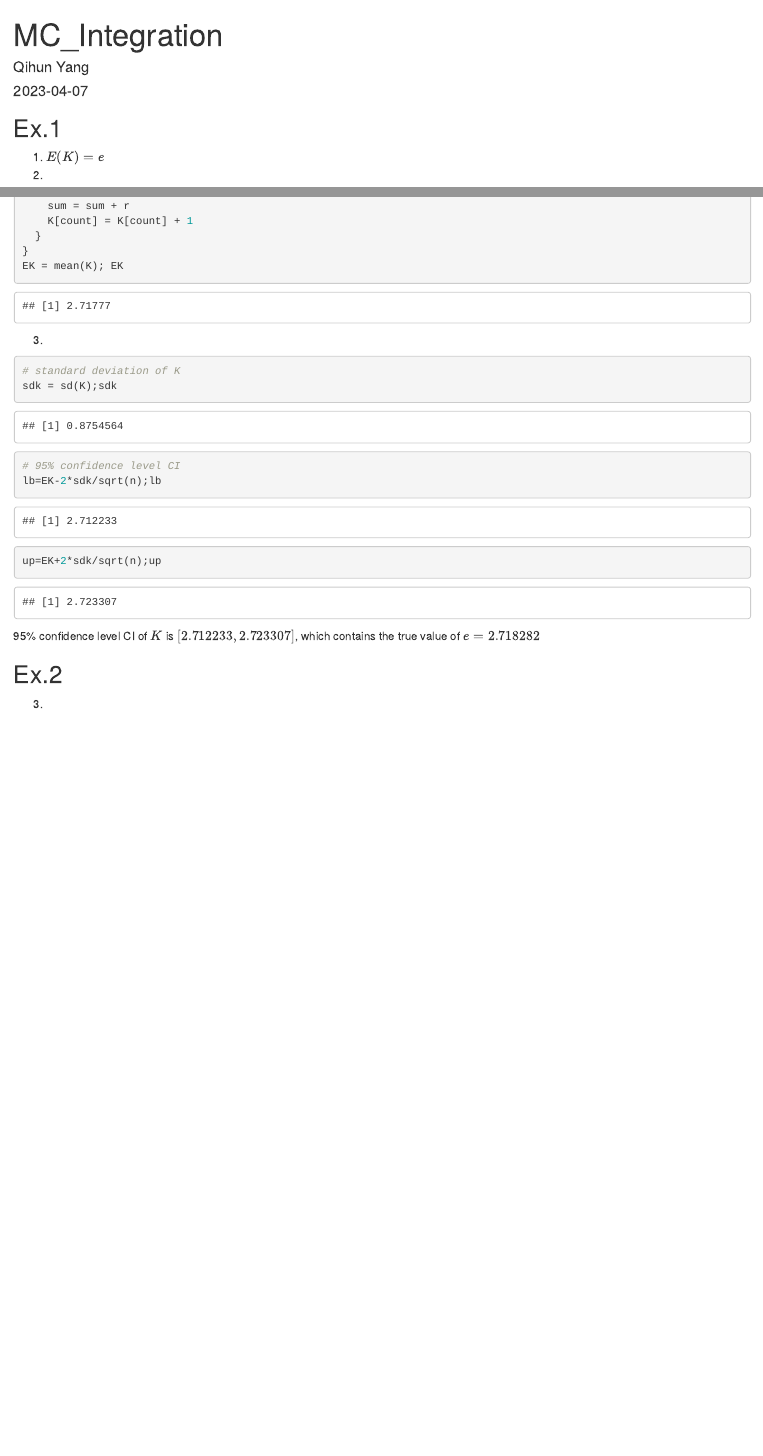
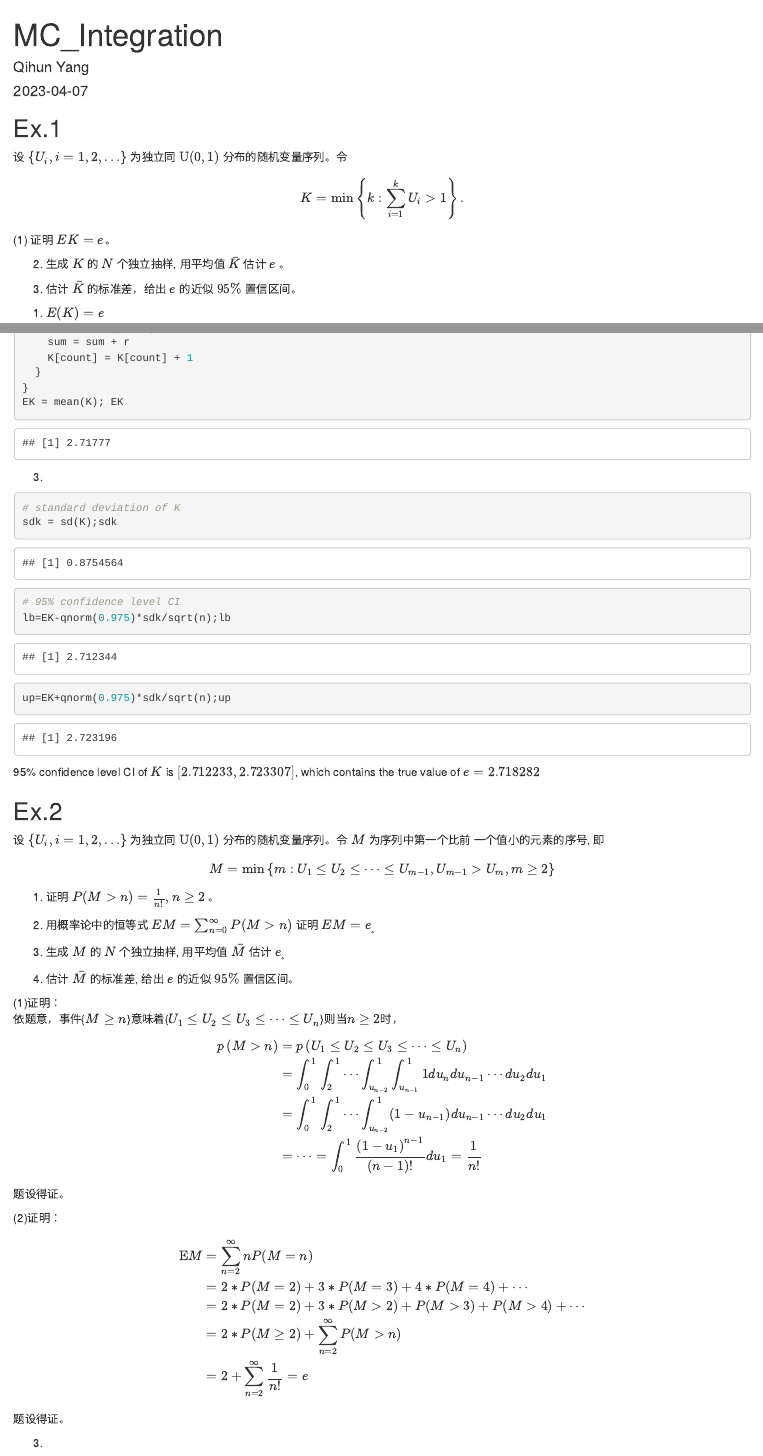
Before and after one commit to Isaac-Yang-Qihun/Computational_Statistics, an R Markdown document (Chp11_MCIntegration.Rmd): the page in a window 1100 px wide, from its top, and a second part further down, joined at a grey line. Rendered offline with R 4.5, knitr and Pandoc, with nearby package versions.

Commit message:
update Chp11

````diff
--- a/Chp11_MCIntegration.Rmd
+++ b/Chp11_MCIntegration.Rmd
@@ -5,6 +5,15 @@ date: "2023-04-07"
 output: html_document
 ---
 ## Ex.1
+设 $\left\{U_i, i=1,2, \ldots\right\}$ 为独立同 $\mathrm{U}(0,1)$
+分布的随机变量序列。令 $$
+K=\min \left\{k: \sum_{i=1}^k U_i>1\right\} .
+$$ (1) 证明 $EK=e$。
+
+(2) 生成 $K$ 的 $N$ 个独立抽样, 用平均值 $\bar{K}$ 估计 $e$ 。
+
+(3) 估计 $\bar{K}$ 的标准差，给出 $e$ 的近似 $95 \%$ 置信区间。
+
 1. $E(K)=e$
 2.
 ```{r 1.1}
@@ -28,12 +37,60 @@ EK = mean(K); EK
 # standard deviation of K
 sdk = sd(K);sdk
 # 95% confidence level CI
-lb=EK-2*sdk/sqrt(n);lb
-up=EK+2*sdk/sqrt(n);up
+lb=EK-qnorm(0.975)*sdk/sqrt(n);lb
+up=EK+qnorm(0.975)*sdk/sqrt(n);up
 ```
 95% confidence level CI of $K$ is $[2.712233,2.723307]$, which contains the true value of $e=2.718282$
 
 ## Ex.2
+设 $\left\{U_i, i=1,2, \ldots\right\}$ 为独立同
+$\mathrm{U}(0,1)$ 分布的随机变量序列。令 $M$ 为序列中第一个比前
+一个值小的元素的序号, 即
+$$
+M=\min \left\{m: U_1 \leq U_2 \leq \cdots \leq U_{m-1}, U_{m-1}>U_m, m \geq 2\right\}
+$$
+
+(1) 证明 $P(M>n)=\frac{1}{n !}, n \geq 2$ 。\
+
+(2) 用概率论中的恒等式
+$E M=\sum_{n=0}^{\infty} P(M>n)$ 证明 $E M=e_{\text {。 }}$ \
+
+(3) 生成 $M$
+的 $N$ 个独立抽样, 用平均值 $\bar{M}$ 估计 $e_{\text {。 }}$ \
+
+(4) 估计
+$\bar{M}$ 的标准差, 给出 $e$ 的近似 $95 \%$ 置信区间。
+
+(1)证明：\
+依题意，事件{$M\geq n$}意味着{$U_1\leq U_2 \leq U_3 \leq \cdots \leq U_n$}则当$n\geq 2$时，
+
+```{=tex}
+\begin{aligned}
+
+p\left(M> n\right) &= p\left( U_1\leq U_2 \leq U_3 \leq \cdots \leq U_n \right)\\
+&= \int^{1}_{0}\int^{1}_{2}\cdots \int^{1}_{u_{n-2}}  \int^{1}_{u_{n-1}} 1 d u_n du_{n-1} \cdots d u_2 d u_1 \\
+&=\int^{1}_{0}\int^{1}_{2}\cdots \int^{1}_{u_{n-2}}   (1-u_{n-1})  du_{n-1} \cdots d u_2 d u_1 \\
+&= \cdots = \int^1_0 \frac{\left( 1-u_1 \right)^{n-1}}{(n-1)!}d u_1=\frac{1}{n!}
+
+\end{aligned}
+```
+题设得证。
+
+(2)证明：
+```{=tex}
+\begin{aligned}
+
+\textrm{E} M &= \sum_{n=2}^{\infty} n P(M=n)\\
+&=2*P(M=2)+3*P(M=3)+4*P(M=4)+\cdots\\
+&=2*P(M = 2)+3* P(M > 2)+P(M > 3)+P(M > 4)+\cdots\\
+&= 2*P(M \geq 2)+\sum^{\infty}_{n=2}P(M > n)\\
+&=2+\sum^{\infty}_{n=2}\frac{1}{n!}=e
+
+\end{aligned}
+```
+题设得证。
+
+
 3.
 ```{r 2.1}
 n = 10000
````
Also changed, not shown: Chp11_MCIntegration.html (added).
